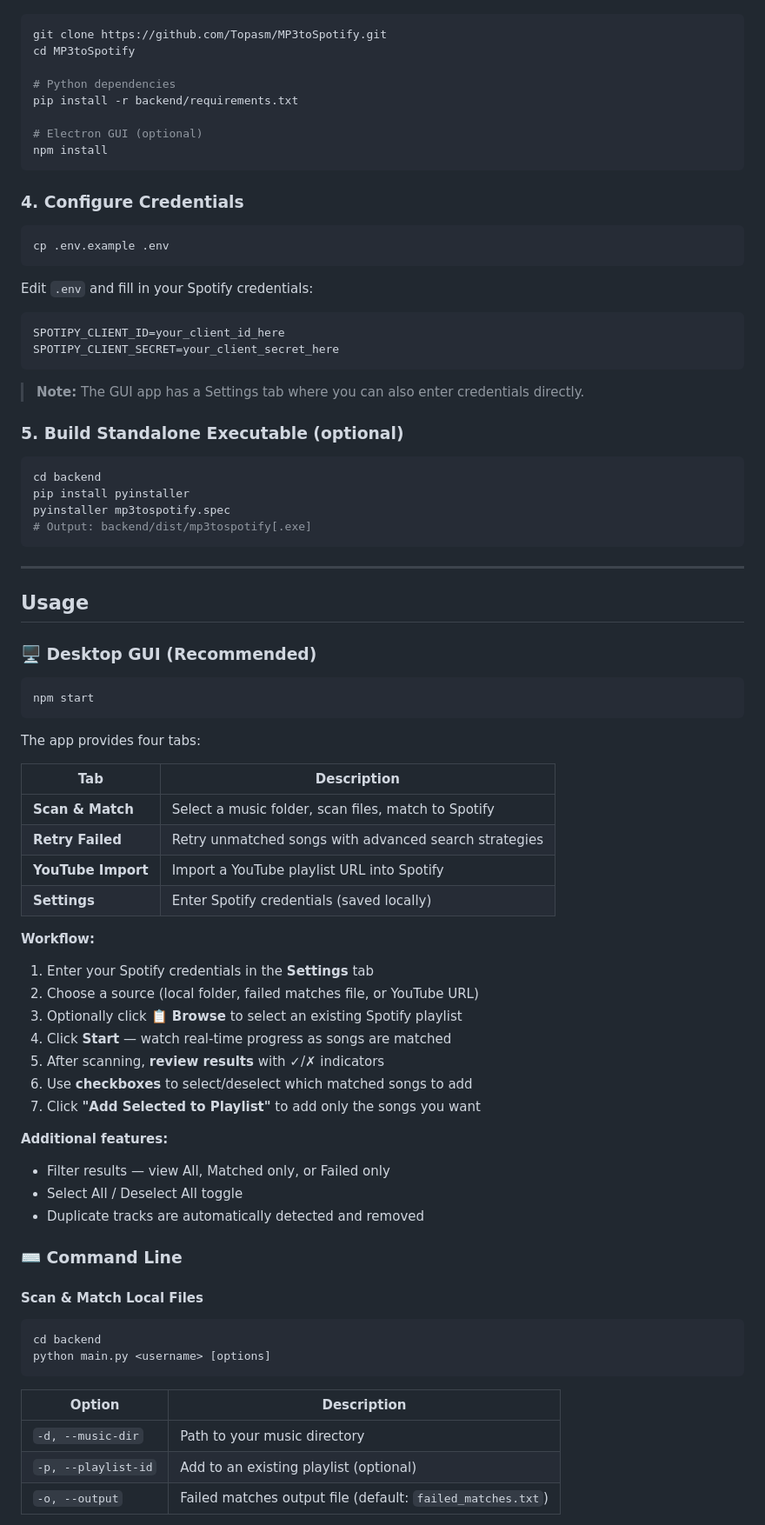
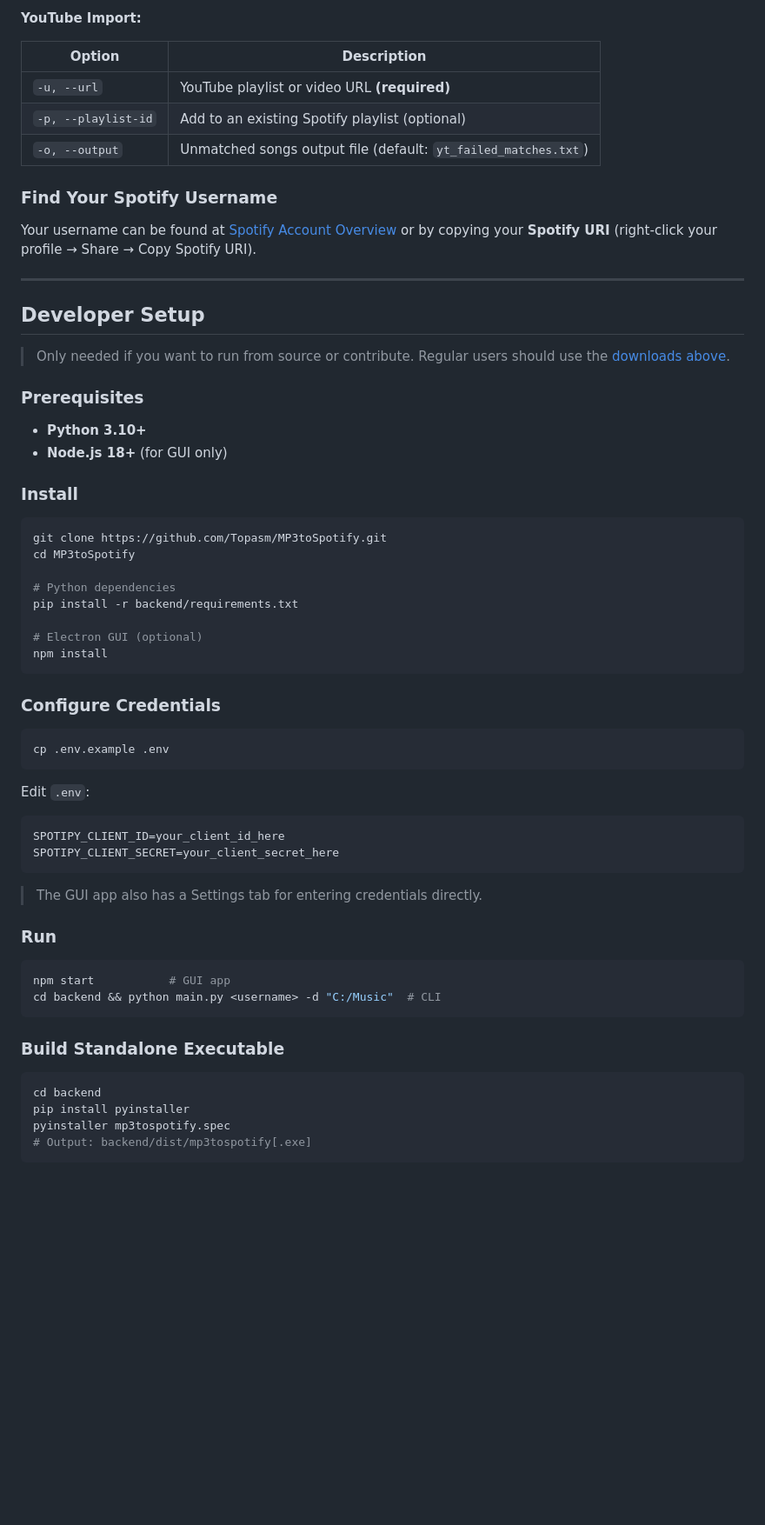
Before and after one commit to Topasm/MP3toSpotify, a Markdown page: README.md, the part around one of its changes. Shown at 87% size. Rendered like a GitHub page; folded sections open; blank space fills up the shorter version.

````diff
--- a/README.md
+++ b/README.md
@@ -67,3 +117,29 @@ MP3, FLAC, OGG, Opus, WMA, WAV, M4A, AAC, AIFF, DSF, WavPack
+**YouTube Import:**
+
+| Option | Description |
+|---|---|
+| `-u, --url` | YouTube playlist or video URL **(required)** |
+| `-p, --playlist-id` | Add to an existing Spotify playlist (optional) |
+| `-o, --output` | Unmatched songs output file (default: `yt_failed_matches.txt`) |
+
+</details>
+
+### Find Your Spotify Username
+
+Your username can be found at [Spotify Account Overview](https://www.spotify.com/account/overview/) or by copying your **Spotify URI** (right-click your profile → Share → Copy Spotify URI).
+
+---
+
+## Developer Setup
+
+> Only needed if you want to run from source or contribute. Regular users should use the [downloads above](#download).
+
+### Prerequisites
+
+- **Python 3.10+**
+- **Node.js 18+** (for GUI only)
+
+### Install
 
 ```bash
 git clone https://github.com/Topasm/MP3toSpotify.git
@@ -76,22 +152,29 @@ pip install -r backend/requirements.txt
 npm install
 ```
 
-### 4. Configure Credentials
+### Configure Credentials
 
 ```bash
 cp .env.example .env
 ```
 
-Edit `.env` and fill in your Spotify credentials:
+Edit `.env`:
 
 ```
 SPOTIPY_CLIENT_ID=your_client_id_here
 SPOTIPY_CLIENT_SECRET=your_client_secret_here
 ```
 
-> **Note:** The GUI app has a Settings tab where you can also enter credentials directly.
+> The GUI app also has a Settings tab for entering credentials directly.
 
-### 5. Build Standalone Executable (optional)
+### Run
+
+```bash
+npm start           # GUI app
+cd backend && python main.py <username> -d "C:/Music"  # CLI
+```
+
+### Build Standalone Executable
 
 ```bash
 cd backend
@@ -100,51 +183,3 @@ pyinstaller mp3tospotify.spec
 # Output: backend/dist/mp3tospotify[.exe]
 ```
 
----
-
-## Usage
-
-### 🖥️ Desktop GUI (Recommended)
-
-```bash
-npm start
-```
-
-The app provides four tabs:
-
-| Tab | Description |
-|-----|-------------|
-| **Scan & Match** | Select a music folder, scan files, match to Spotify |
-| **Retry Failed** | Retry unmatched songs with advanced search strategies |
-| **YouTube Import** | Import a YouTube playlist URL into Spotify |
-| **Settings** | Enter Spotify credentials (saved locally) |
-
-**Workflow:**
-1. Enter your Spotify credentials in the **Settings** tab
-2. Choose a source (local folder, failed matches file, or YouTube URL)
-3. Optionally click **📋 Browse** to select an existing Spotify playlist
-4. Click **Start** — watch real-time progress as songs are matched
-5. After scanning, **review results** with ✓/✗ indicators
-6. Use **checkboxes** to select/deselect which matched songs to add
-7. Click **"Add Selected to Playlist"** to add only the songs you want
-
-**Additional features:**
-- Filter results — view All, Matched only, or Failed only
-- Select All / Deselect All toggle
-- Duplicate tracks are automatically detected and removed
-
-### ⌨️ Command Line
-
-#### Scan & Match Local Files
-
-```bash
-cd backend
-python main.py <username> [options]
-```
-
-| Option | Description |
-|---|---|
-| `-d, --music-dir` | Path to your music directory |
-| `-p, --playlist-id` | Add to an existing playlist (optional) |
-| `-o, --output` | Failed matches output file (default: `failed_matches.txt`) |
-
````
Also changed, not shown: other parts of README.md (+80 -95 lines), README.ko.md (+125 -147 lines).
